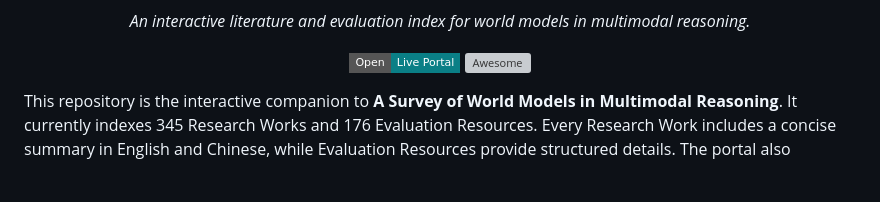
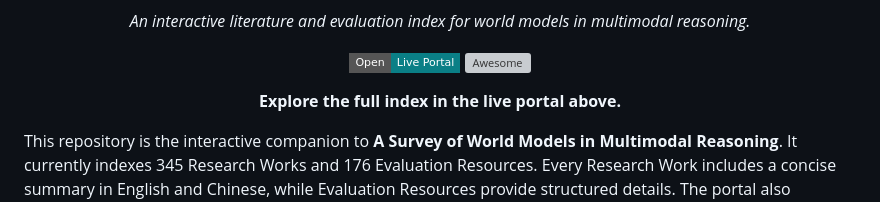
Before and after one commit to RomGai/awesome-multimodal-world-reasoning, a Markdown page: README.md, the part around the change. Rendered like a GitHub page; badges without logos; blank space fills up the shorter version; grey boxes are pictures that could not be loaded.

Commit message:
Highlight the live portal entry point

```diff
--- a/README.md
+++ b/README.md
@@ -14,6 +14,8 @@
   <a href="https://romgai.github.io/awesome-multimodal-world-reasoning/"><img src="https://img.shields.io/badge/Open-Live%20Portal-0A7F86?style=flat-square&amp;logo=githubpages&amp;logoColor=white" alt="Open the live portal"></a>
   <a href="https://awesome.re"><img src="https://awesome.re/badge.svg" alt="Awesome"></a>
 </p>
+
+<p align="center"><strong>Explore the full index in the live portal above.</strong></p>
 
 This repository is the interactive companion to **A Survey of World Models in Multimodal Reasoning**. It currently indexes 345 Research Works and 176 Evaluation Resources. Every Research Work includes a concise summary in English and Chinese, while Evaluation Resources provide structured details. The portal also supports functional-role filtering, world-model types, keyword and year search, date sorting, pagination, and verified Paper, Code, Project, and Blog links when available.
 
```
